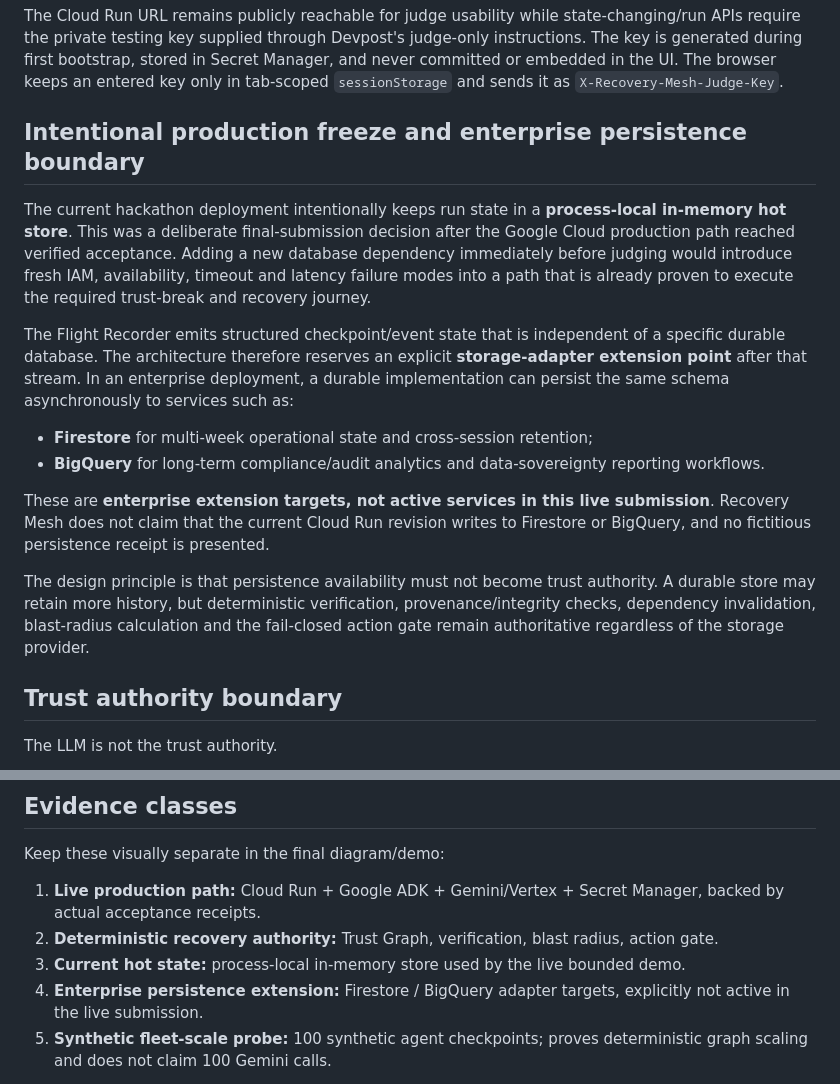
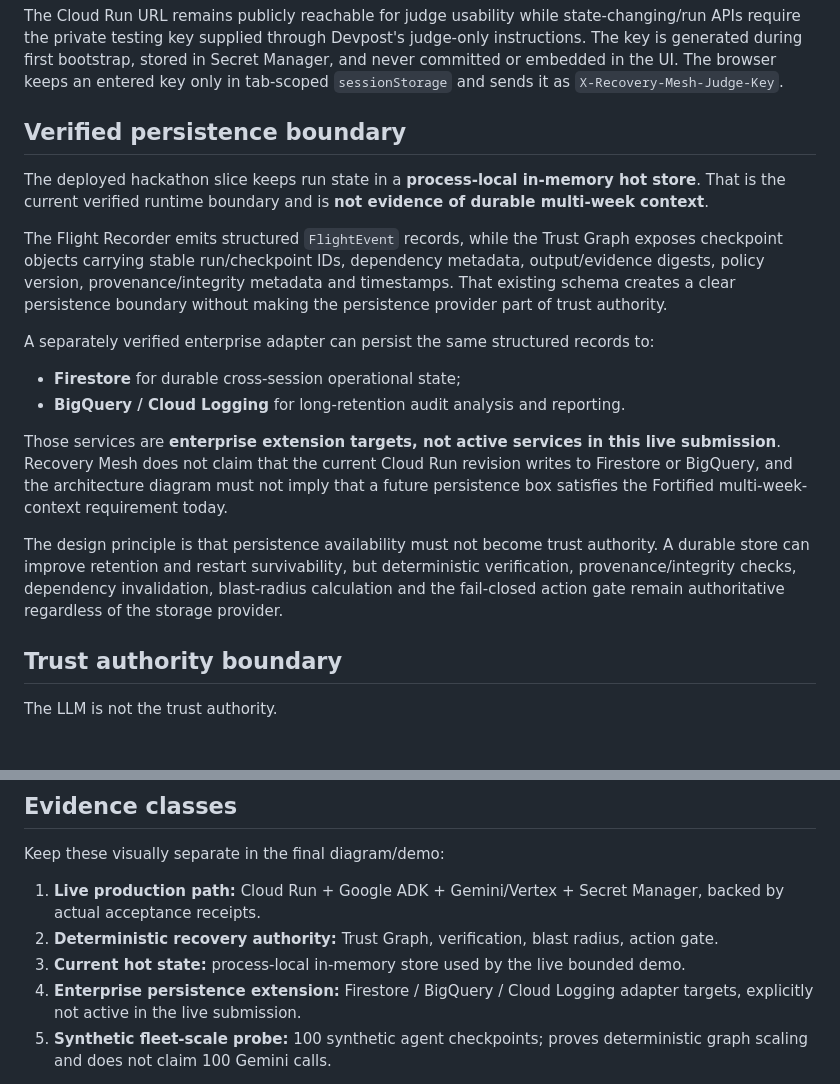
Before and after one commit to evidencebound/evidencebound-recovery-mesh, a Markdown page: docs/ARCHITECTURE.md, 2 parts joined by grey strips. Rendered like a GitHub page; blank space fills up the shorter version.

Commit message:
Align persistence architecture with verified Fortified scope

```diff
--- a/docs/ARCHITECTURE.md
+++ b/docs/ARCHITECTURE.md
@@ -77,18 +77,20 @@ flowchart LR
 
 The Cloud Run URL remains publicly reachable for judge usability while state-changing/run APIs require the private testing key supplied through Devpost's judge-only instructions. The key is generated during first bootstrap, stored in Secret Manager, and never committed or embedded in the UI. The browser keeps an entered key only in tab-scoped `sessionStorage` and sends it as `X-Recovery-Mesh-Judge-Key`.
 
-## Intentional production freeze and enterprise persistence boundary
+## Verified persistence boundary
 
-The current hackathon deployment intentionally keeps run state in a **process-local in-memory hot store**. This was a deliberate final-submission decision after the Google Cloud production path reached verified acceptance. Adding a new database dependency immediately before judging would introduce fresh IAM, availability, timeout and latency failure modes into a path that is already proven to execute the required trust-break and recovery journey.
+The deployed hackathon slice keeps run state in a **process-local in-memory hot store**. That is the current verified runtime boundary and is **not evidence of durable multi-week context**.
 
-The Flight Recorder emits structured checkpoint/event state that is independent of a specific durable database. The architecture therefore reserves an explicit **storage-adapter extension point** after that stream. In an enterprise deployment, a durable implementation can persist the same schema asynchronously to services such as:
+The Flight Recorder emits structured `FlightEvent` records, while the Trust Graph exposes checkpoint objects carrying stable run/checkpoint IDs, dependency metadata, output/evidence digests, policy version, provenance/integrity metadata and timestamps. That existing schema creates a clear persistence boundary without making the persistence provider part of trust authority.
 
-- **Firestore** for multi-week operational state and cross-session retention;
-- **BigQuery** for long-term compliance/audit analytics and data-sovereignty reporting workflows.
+A separately verified enterprise adapter can persist the same structured records to:
 
-These are **enterprise extension targets, not active services in this live submission**. Recovery Mesh does not claim that the current Cloud Run revision writes to Firestore or BigQuery, and no fictitious persistence receipt is presented.
+- **Firestore** for durable cross-session operational state;
+- **BigQuery / Cloud Logging** for long-retention audit analysis and reporting.
 
-The design principle is that persistence availability must not become trust authority. A durable store may retain more history, but deterministic verification, provenance/integrity checks, dependency invalidation, blast-radius calculation and the fail-closed action gate remain authoritative regardless of the storage provider.
+Those services are **enterprise extension targets, not active services in this live submission**. Recovery Mesh does not claim that the current Cloud Run revision writes to Firestore or BigQuery, and the architecture diagram must not imply that a future persistence box satisfies the Fortified multi-week-context requirement today.
+
+The design principle is that persistence availability must not become trust authority. A durable store can improve retention and restart survivability, but deterministic verification, provenance/integrity checks, dependency invalidation, blast-radius calculation and the fail-closed action gate remain authoritative regardless of the storage provider.
 
 ## Trust authority boundary
 
@@ -220,7 +222,7 @@ Keep these visually separate in the final diagram/demo:
 1. **Live production path:** Cloud Run + Google ADK + Gemini/Vertex + Secret Manager, backed by actual acceptance receipts.
 2. **Deterministic recovery authority:** Trust Graph, verification, blast radius, action gate.
 3. **Current hot state:** process-local in-memory store used by the live bounded demo.
-4. **Enterprise persistence extension:** Firestore / BigQuery adapter targets, explicitly not active in the live submission.
+4. **Enterprise persistence extension:** Firestore / BigQuery / Cloud Logging adapter targets, explicitly not active in the live submission.
 5. **Synthetic fleet-scale probe:** 100 synthetic agent checkpoints; proves deterministic graph scaling and does not claim 100 Gemini calls.
 
 The final architecture PNG uploaded to Devpost must match this truth boundary and must not include unverified Gemini Enterprise Agent Platform add-ons as active services.
```
Also changed, not shown: other parts of docs/ARCHITECTURE.md (+6 -6 lines).
